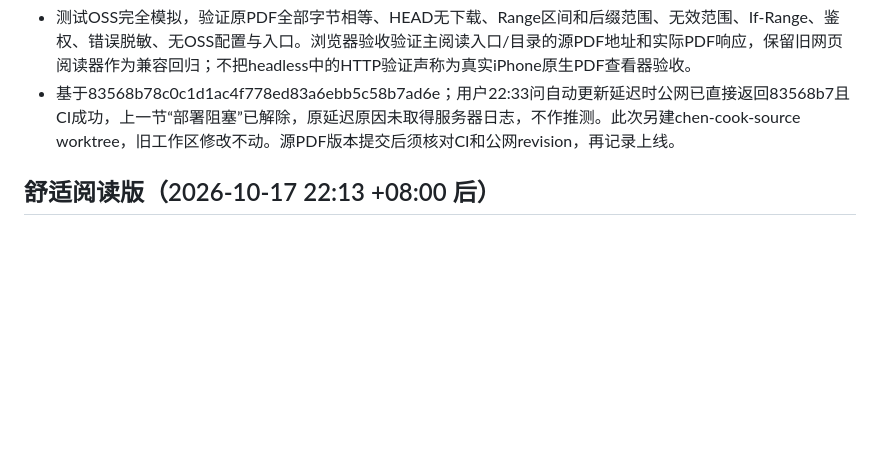
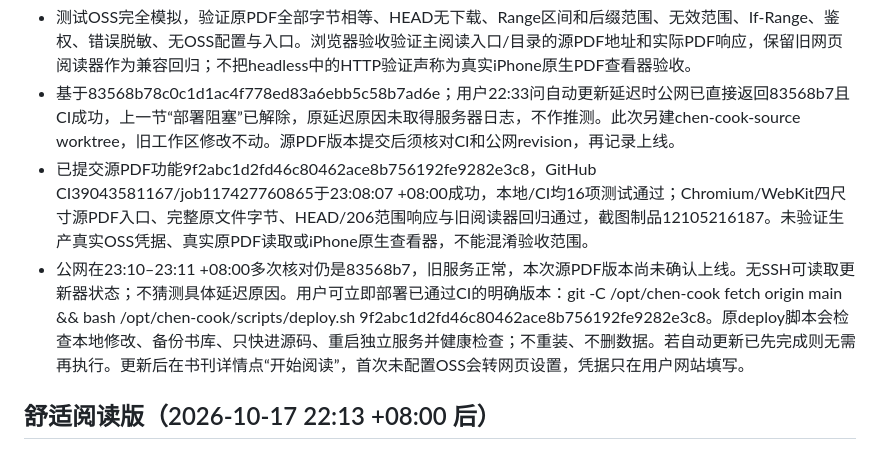
Before and after one commit to zc202302-lab/chen-cook, a Markdown page: docs/AI_HANDOFF.md, the part around the change. GitHub-like rendering; blank space fills up the shorter version.

Commit message:
docs: record source PDF validation and exact verified deployment target

```diff
--- a/docs/AI_HANDOFF.md
+++ b/docs/AI_HANDOFF.md
@@ -7,6 +7,8 @@
 - #page=N只作为浏览器定位提示，不能保证所有iPhone内置PDF查看器支持；原PDF阅读进度由浏览器/阅读软件管理。旧网页进度按钮改为“从上次页码打开”，明确仅是此前记录，不虚称可以读取浏览器原生PDF阅读进度。
 - 测试OSS完全模拟，验证原PDF全部字节相等、HEAD无下载、Range区间和后缀范围、无效范围、If-Range、鉴权、错误脱敏、无OSS配置与入口。浏览器验收验证主阅读入口/目录的源PDF地址和实际PDF响应，保留旧网页阅读器作为兼容回归；不把headless中的HTTP验证声称为真实iPhone原生PDF查看器验收。
 - 基于83568b78c0c1d1ac4f778ed83a6ebb5c58b7ad6e；用户22:33问自动更新延迟时公网已直接返回83568b7且CI成功，上一节“部署阻塞”已解除，原延迟原因未取得服务器日志，不作推测。此次另建chen-cook-source worktree，旧工作区修改不动。源PDF版本提交后须核对CI和公网revision，再记录上线。
+- 已提交源PDF功能9f2abc1d2fd46c80462ace8b756192fe9282e3c8，GitHub CI39043581167/job117427760865于23:08:07 +08:00成功，本地/CI均16项测试通过；Chromium/WebKit四尺寸源PDF入口、完整原文件字节、HEAD/206范围响应与旧阅读器回归通过，截图制品12105216187。未验证生产真实OSS凭据、真实原PDF读取或iPhone原生查看器，不能混淆验收范围。
+- 公网在23:10–23:11 +08:00多次核对仍是83568b7，旧服务正常，本次源PDF版本尚未确认上线。无SSH可读取更新器状态；不猜测具体延迟原因。用户可立即部署已通过CI的明确版本：git -C /opt/chen-cook fetch origin main && bash /opt/chen-cook/scripts/deploy.sh 9f2abc1d2fd46c80462ace8b756192fe9282e3c8。原deploy脚本会检查本地修改、备份书库、只快进源码、重启独立服务并健康检查；不重装、不删数据。若自动更新已先完成则无需再执行。更新后在书刊详情点“开始阅读”，首次未配置OSS会转网页设置，凭据只在用户网站填写。
 
 ## 舒适阅读版（2026-10-17 22:13 +08:00 后）
 
```
